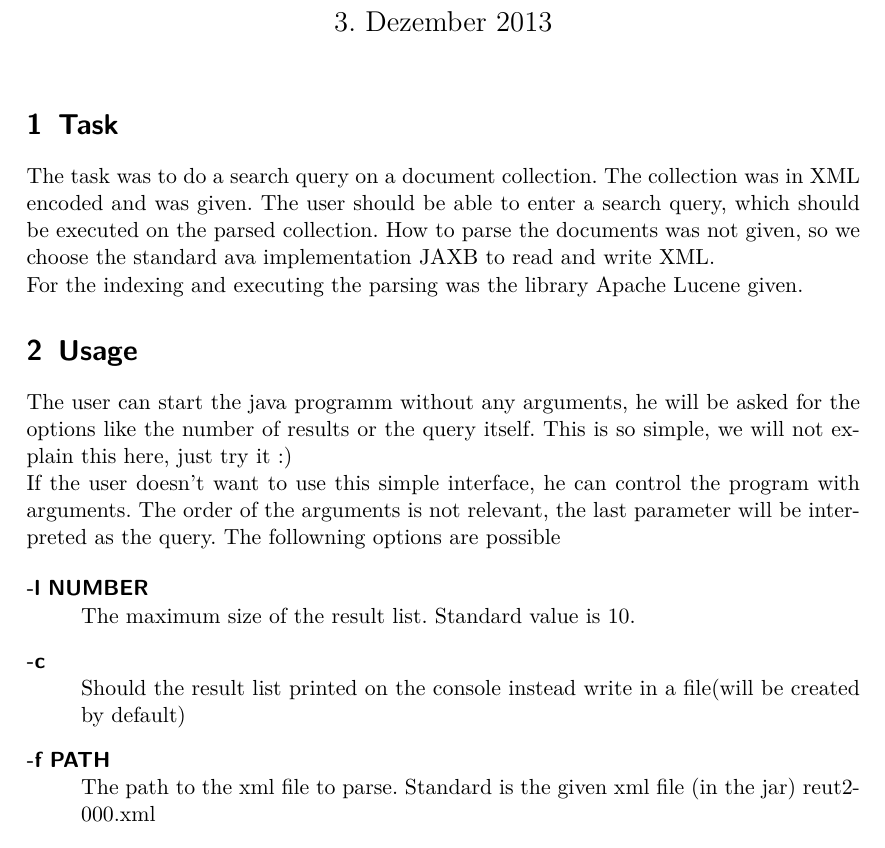
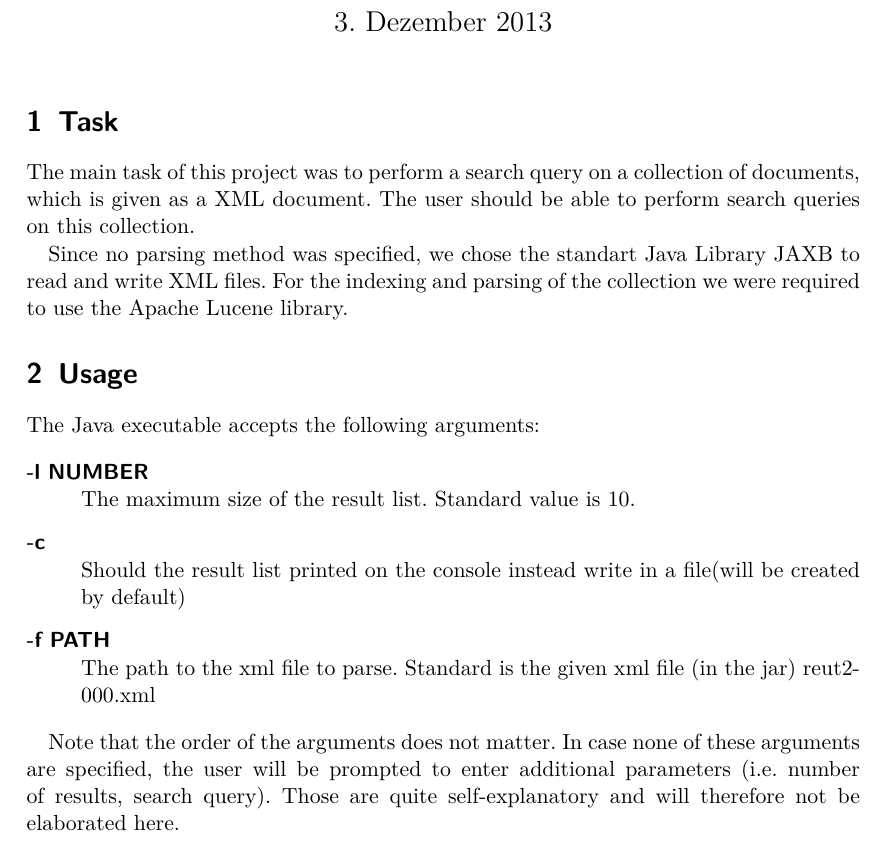
Before and after one commit to Meldanor/InformationRetrieval, a LaTeX document (doc/documentation.tex): part of page 1 of 2, cut so that both start at the same text. Compiled offline with pdfLaTeX.

Commit message:
Correct the english of the text

```diff
--- a/doc/documentation.tex
+++ b/doc/documentation.tex
@@ -28,18 +28,12 @@
 \maketitle
 
 \section{Task}
-The task was to do a search query on a document collection. The collection was in XML encoded and was given. The user should be able to enter a search query, which should be executed on the parsed collection.
-How to parse the documents was not given, so we choose the standard ava implementation JAXB to read and write XML. \\
-For the indexing and executing the parsing was the library Apache Lucene given.
+The main task of this project was to perform a search query on a collection of documents, which is given as a XML document. The user should be able to perform search queries on this collection.
 
-%\section{Aufgabe}
-%Die Aufgabe bestand daraus, eine Suchanfrage auf eine Dokumentensammlung anzuwenden. Die Dokumentensammlung lag als XML kodierte. Diese sollte dann geparsed werden und auf den erhaltenen Dokumenten die Suchanfrage ausgeführt werden. Das Parsing war offen gelassen, wir haben uns für die Java Standardimplementierung JAXB entschieden. \\
-%Für die Suchanfrage sollte mit der Bibliothek "Apache Lucene" ein Index erstellt und dann auf diesem die Suchanfrage ausgeführt werden.
+Since no parsing method was specified, we chose the standart Java Library JAXB to read and write XML files. For the indexing and parsing of the collection we were required to use the Apache Lucene library.
 
 \section{Usage}
-The user can start the java programm without any arguments, he will be asked for the options like the number of results or the query itself. This is so simple, we will not explain this here, just try it :) \\
-If the user doesn't want to use this simple interface, he can control the program with arguments. The order of the arguments is not relevant, the last parameter will be interpreted as the query.
-The followning options are possible
+The Java executable accepts the following arguments:
 
 \begin{description}
   \item[-l NUMBER] \hfill \\
@@ -50,14 +44,7 @@ The followning options are possible
   The path to the xml file to parse. Standard is the given xml file (in the jar) reut2-000.xml
 \end{description}
 
-%Wird das Java Programm ohne Argumente von der Konsole gestartet, wird der User nach den verschiedenen Parametern wie maximale Anzahl der Resultate oder der Query gefragt. Dies ist intuitiv und wird hier nicht weiter erklärt.\\
-%Das Java Programm kann auch rein von der Konsole über Argumente ausgeführt werden.
-%Die Reihenfolge der Optionen ist egal, das letzte Argument wird als Query gewertet.
-%Hier eine Auflistung der möglichen Optionen:\\\\
-%-l [ZAHL] Maximale Anzahl der Resultate. Standardmäßig werden die Top 10 Resultate ausgegeben.\\
-%-c Ausgabe der Ergebnisse auf der Konsole statt in einer Datei. Standardmäßig erfolgt die Ausgabe in eine Datei resultX.xml\\
-%-f [PFAD] Pfad zur XML Datei. Standard ist die mitgelieferte reut2-000.xml Datei in der .jar\\
-%Die Ausgabe erfolgt immer in eine XML Datei und das Format dieser entspricht der mitgelieferten reut2-000.xml.
+Note that the order of the arguments does not matter. In case none of these arguments are specified, the user will be prompted to enter additional parameters (i.e. number of results, search query). Those are quite self-explanatory and will therefore not be elaborated here.
 
 \subsection{Query format}
 The query format is defined by the used Library Apache Lucene and can be found \href{http://lucene.apache.org/core/4_6_0/queryparser/org/apache/lucene/queryparser/classic/package-summary.html#package_description}{on this website}.  \\
```
Also changed, not shown: doc/documentation.tex (10 more changed lines).
